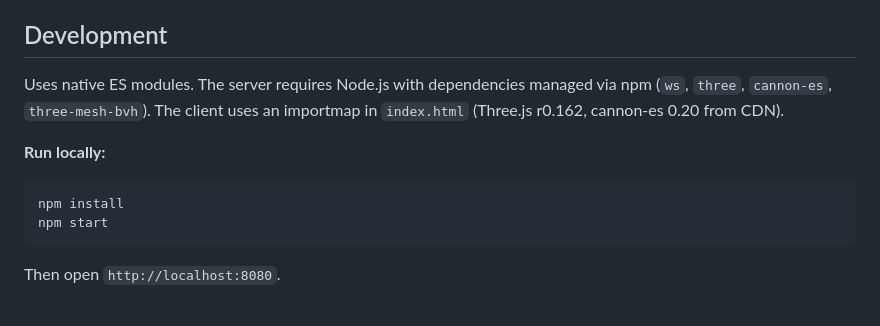
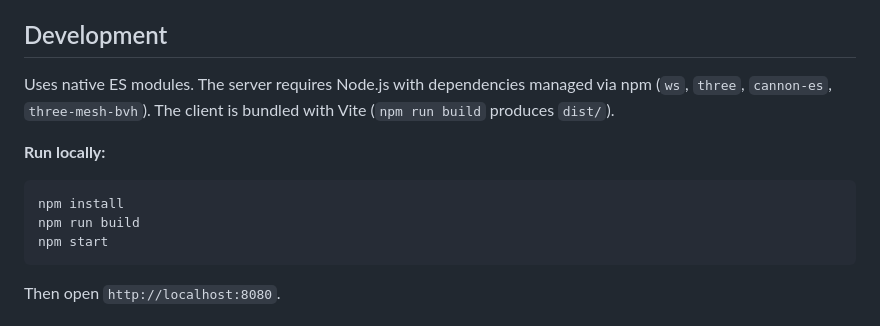
Before and after one commit to wwwang176/island-conquest-multiplayer, a Markdown page: CLAUDE.md, the part around the change. Drawn GitHub-style.

````diff
--- a/CLAUDE.md
+++ b/CLAUDE.md
@@ -8,11 +8,12 @@ This file provides guidance to Claude Code (claude.ai/code) when working with co
 
 ## Development
 
-Uses native ES modules. The server requires Node.js with dependencies managed via npm (`ws`, `three`, `cannon-es`, `three-mesh-bvh`). The client uses an importmap in `index.html` (Three.js r0.162, cannon-es 0.20 from CDN).
+Uses native ES modules. The server requires Node.js with dependencies managed via npm (`ws`, `three`, `cannon-es`, `three-mesh-bvh`). The client is bundled with Vite (`npm run build` produces `dist/`).
 
 **Run locally:**
 ```
 npm install
+npm run build
 npm start
 ```
 Then open `http://localhost:8080`.
````
Also changed, not shown: README.md (+2 -1 lines), README.zh-TW.md (+2 -1 lines).
